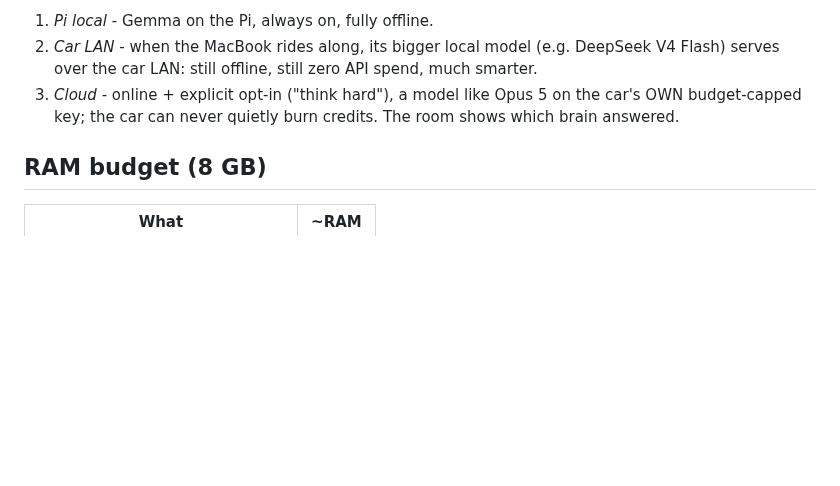
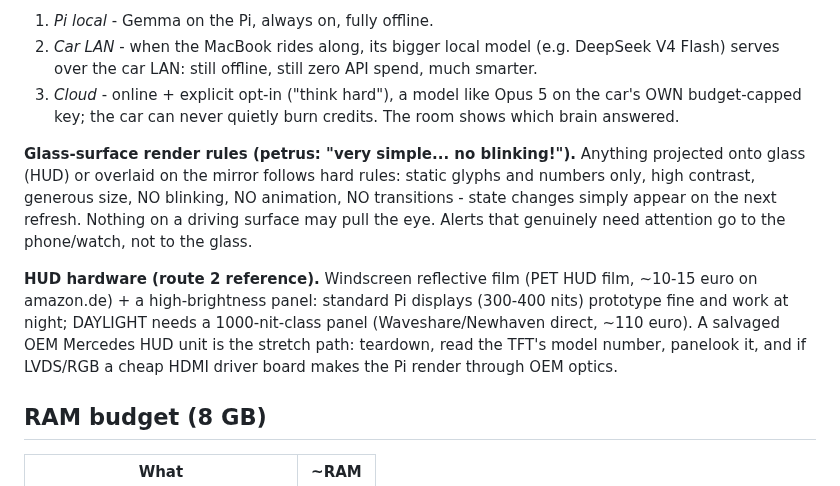
Before and after one commit to ThinkOffApp/CarWatch, a Markdown page: docs/plan.md, the part around the change. Drawn GitHub-style; blank space fills up the shorter version.

Commit message:
docs: glass-surface render rules (static, no blinking) + HUD hardware reference
Co-Authored-By: Claude Fable 5 <noreply@anthropic.com>

```diff
--- a/docs/plan.md
+++ b/docs/plan.md
@@ -103,6 +103,21 @@ loop already speaks that protocol, so no code changes to add a tier):
    on the car's OWN budget-capped key; the car can never quietly burn
    credits. The room shows which brain answered.
 
+**Glass-surface render rules (petrus: "very simple... no blinking!").**
+Anything projected onto glass (HUD) or overlaid on the mirror follows hard
+rules: static glyphs and numbers only, high contrast, generous size, NO
+blinking, NO animation, NO transitions - state changes simply appear on
+the next refresh. Nothing on a driving surface may pull the eye. Alerts
+that genuinely need attention go to the phone/watch, not to the glass.
+
+**HUD hardware (route 2 reference).** Windscreen reflective film (PET HUD
+film, ~10-15 euro on amazon.de) + a high-brightness panel: standard Pi
+displays (300-400 nits) prototype fine and work at night; DAYLIGHT needs
+a 1000-nit-class panel (Waveshare/Newhaven direct, ~110 euro). A salvaged
+OEM Mercedes HUD unit is the stretch path: teardown, read the TFT's model
+number, panelook it, and if LVDS/RGB a cheap HDMI driver board makes the
+Pi render through OEM optics.
+
 ## RAM budget (8 GB)
 
 | What | ~RAM |
```
